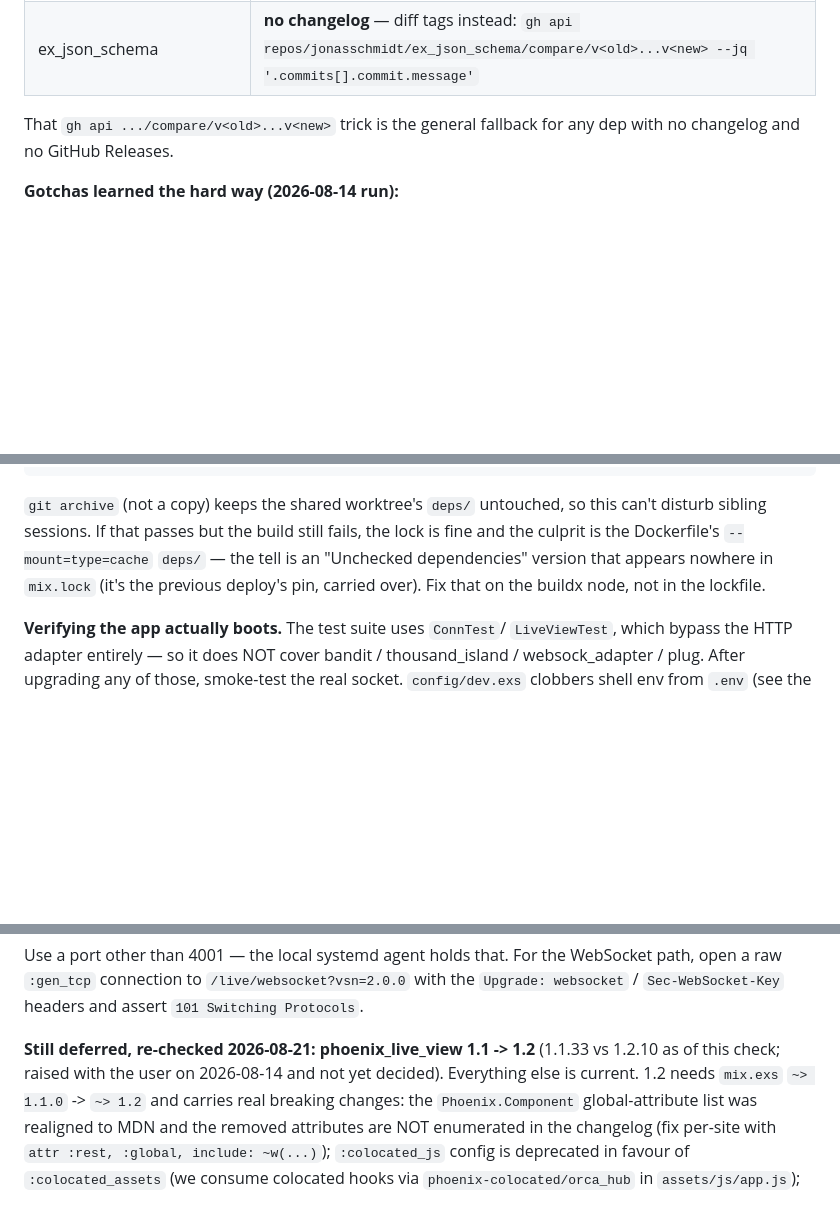
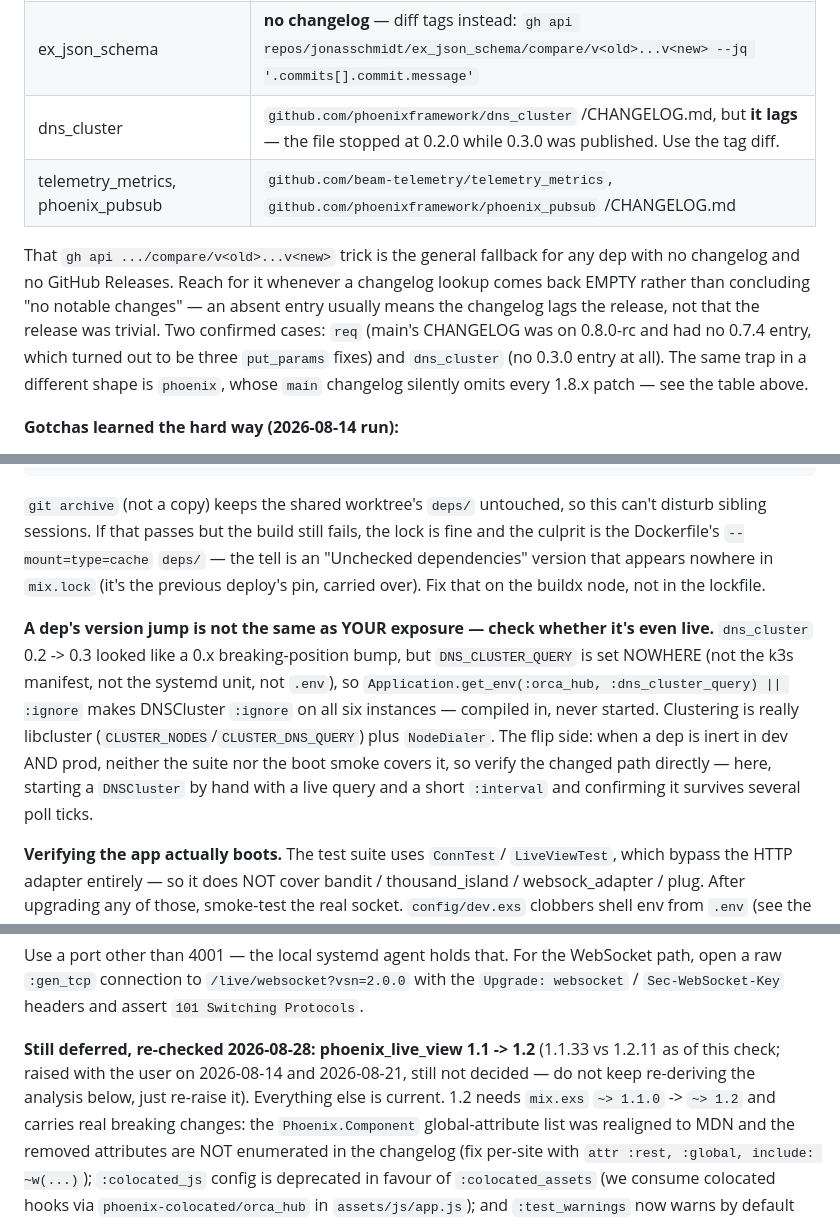
Before and after one commit to zingbretsen/orca_hub, a Markdown page: CLAUDE.md, 3 parts joined by grey strips. Drawn GitHub-style; blank space fills up the shorter version.

Commit message:
Note changelog-lag traps and the check-your-actual-exposure lesson
Three additions from this week's dependency check:

- Changelog lag is a real trap, and it fails in the direction of a false
  "nothing changed". An empty lookup usually means the changelog trails the
  release, not that the release was trivial. Confirmed twice this week: req
  0.7.4 was absent (main sat on 0.8.0-rc) but carried three put_params
  fixes, and dns_cluster has no 0.3.0 entry at all. Same trap, different
  shape, as the phoenix `main`-vs-`v1.8` note already in the table. Added
  rows for dns_cluster, telemetry_metrics and phoenix_pubsub while there.
- A version jump is not the same as OUR exposure. dns_cluster 0.2 -> 0.3
  reads as a 0.x breaking-position bump, but DNS_CLUSTER_QUERY is set
  nowhere, so DNSCluster is `:ignore` on all six instances — compiled in,
  never started. Recorded, along with the corollary: a dep inert in both
  dev and prod is covered by neither the suite nor the boot smoke, so its
  changed path has to be exercised by hand.
- Re-dated the phoenix_live_view 1.2 deferral (now 1.2.11) and noted it has
  been raised twice without a decision, so a future run re-raises it rather
  than re-deriving the same analysis.

OrcaHub-Session: dfaf9b1f-ca0f-4e35-ae4b-27645a307e46

```diff
--- a/CLAUDE.md
+++ b/CLAUDE.md
@@ -216,9 +216,17 @@ paths for this project's deps:
 | req | `github.com/wojtekmach/req` /CHANGELOG.md |
 | swoosh | `github.com/swoosh/swoosh` /CHANGELOG.md |
 | ex_json_schema | **no changelog** — diff tags instead: `gh api repos/jonasschmidt/ex_json_schema/compare/v<old>...v<new> --jq '.commits[].commit.message'` |
+| dns_cluster | `github.com/phoenixframework/dns_cluster` /CHANGELOG.md, but **it lags** — the file stopped at 0.2.0 while 0.3.0 was published. Use the tag diff. |
+| telemetry_metrics, phoenix_pubsub | `github.com/beam-telemetry/telemetry_metrics`, `github.com/phoenixframework/phoenix_pubsub` /CHANGELOG.md |
 
 That `gh api .../compare/v<old>...v<new>` trick is the general fallback for any
-dep with no changelog and no GitHub Releases.
+dep with no changelog and no GitHub Releases. Reach for it whenever a changelog
+lookup comes back EMPTY rather than concluding "no notable changes" — an absent
+entry usually means the changelog lags the release, not that the release was
+trivial. Two confirmed cases: `req` (main's CHANGELOG was on 0.8.0-rc and had no
+0.7.4 entry, which turned out to be three `put_params` fixes) and `dns_cluster`
+(no 0.3.0 entry at all). The same trap in a different shape is `phoenix`, whose
+`main` changelog silently omits every 1.8.x patch — see the table above.
 
 **Gotchas learned the hard way (2026-08-14 run):**
 
@@ -262,6 +270,17 @@ the lock is fine and the culprit is the Dockerfile's `--mount=type=cache`
 in `mix.lock` (it's the previous deploy's pin, carried over). Fix that on the
 buildx node, not in the lockfile.
 
+**A dep's version jump is not the same as YOUR exposure — check whether it's
+even live.** `dns_cluster` 0.2 -> 0.3 looked like a 0.x breaking-position bump,
+but `DNS_CLUSTER_QUERY` is set NOWHERE (not the k3s manifest, not the systemd
+unit, not `.env`), so `Application.get_env(:orca_hub, :dns_cluster_query) ||
+:ignore` makes DNSCluster `:ignore` on all six instances — compiled in, never
+started. Clustering is really libcluster (`CLUSTER_NODES`/`CLUSTER_DNS_QUERY`)
+plus `NodeDialer`. The flip side: when a dep is inert in dev AND prod, neither
+the suite nor the boot smoke covers it, so verify the changed path directly —
+here, starting a `DNSCluster` by hand with a live query and a short `:interval`
+and confirming it survives several poll ticks.
+
 **Verifying the app actually boots.** The test suite uses `ConnTest`/
 `LiveViewTest`, which bypass the HTTP adapter entirely — so it does NOT cover
 bandit / thousand_island / websock_adapter / plug. After upgrading any of those,
@@ -286,9 +305,10 @@ WebSocket path, open a raw `:gen_tcp` connection to `/live/websocket?vsn=2.0.0`
 with the `Upgrade: websocket` / `Sec-WebSocket-Key` headers and assert
 `101 Switching Protocols`.
 
-**Still deferred, re-checked 2026-08-21: phoenix_live_view 1.1 -> 1.2**
-(1.1.33 vs 1.2.10 as of this check; raised with the user on 2026-08-14 and
-not yet decided). Everything else is current. 1.2 needs `mix.exs`
+**Still deferred, re-checked 2026-08-28: phoenix_live_view 1.1 -> 1.2**
+(1.1.33 vs 1.2.11 as of this check; raised with the user on 2026-08-14 and
+2026-08-21, still not decided — do not keep re-deriving the analysis below,
+just re-raise it). Everything else is current. 1.2 needs `mix.exs`
 `~> 1.1.0` -> `~> 1.2` and carries real breaking changes: the
 `Phoenix.Component` global-attribute list was realigned to MDN and the removed
 attributes are NOT enumerated in the changelog (fix per-site with
```
